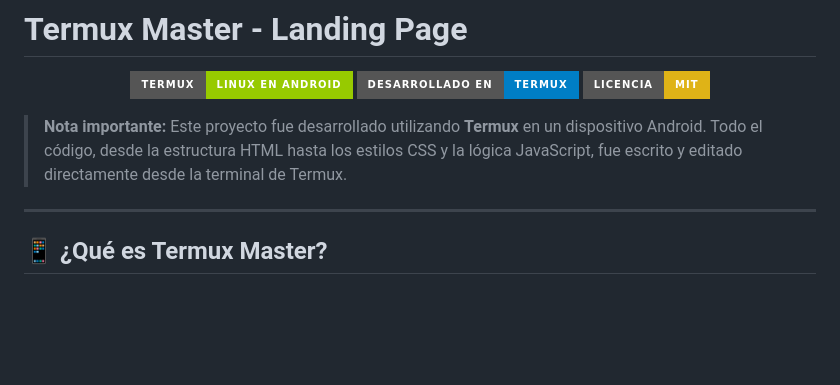
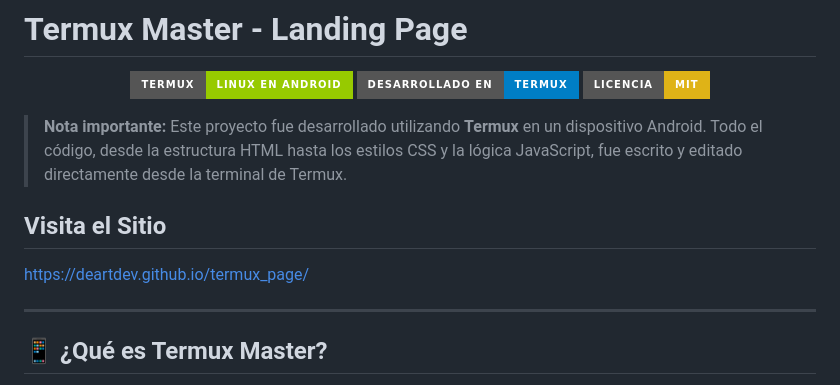
Before and after one commit to DeartDev/termux_page, a Markdown page: README.md, the part around the change. GitHub-like rendering; badges without logos; blank space fills up the shorter version.

Commit message:
Add site link to README
Added a section with a link to the project site.

```diff
--- a/README.md
+++ b/README.md
@@ -7,6 +7,10 @@
 </p>
 
 > **Nota importante:** Este proyecto fue desarrollado utilizando **Termux** en un dispositivo Android. Todo el código, desde la estructura HTML hasta los estilos CSS y la lógica JavaScript, fue escrito y editado directamente desde la terminal de Termux.
+
+## Visita el Sitio
+
+https://deartdev.github.io/termux_page/
 
 ---
 
```
